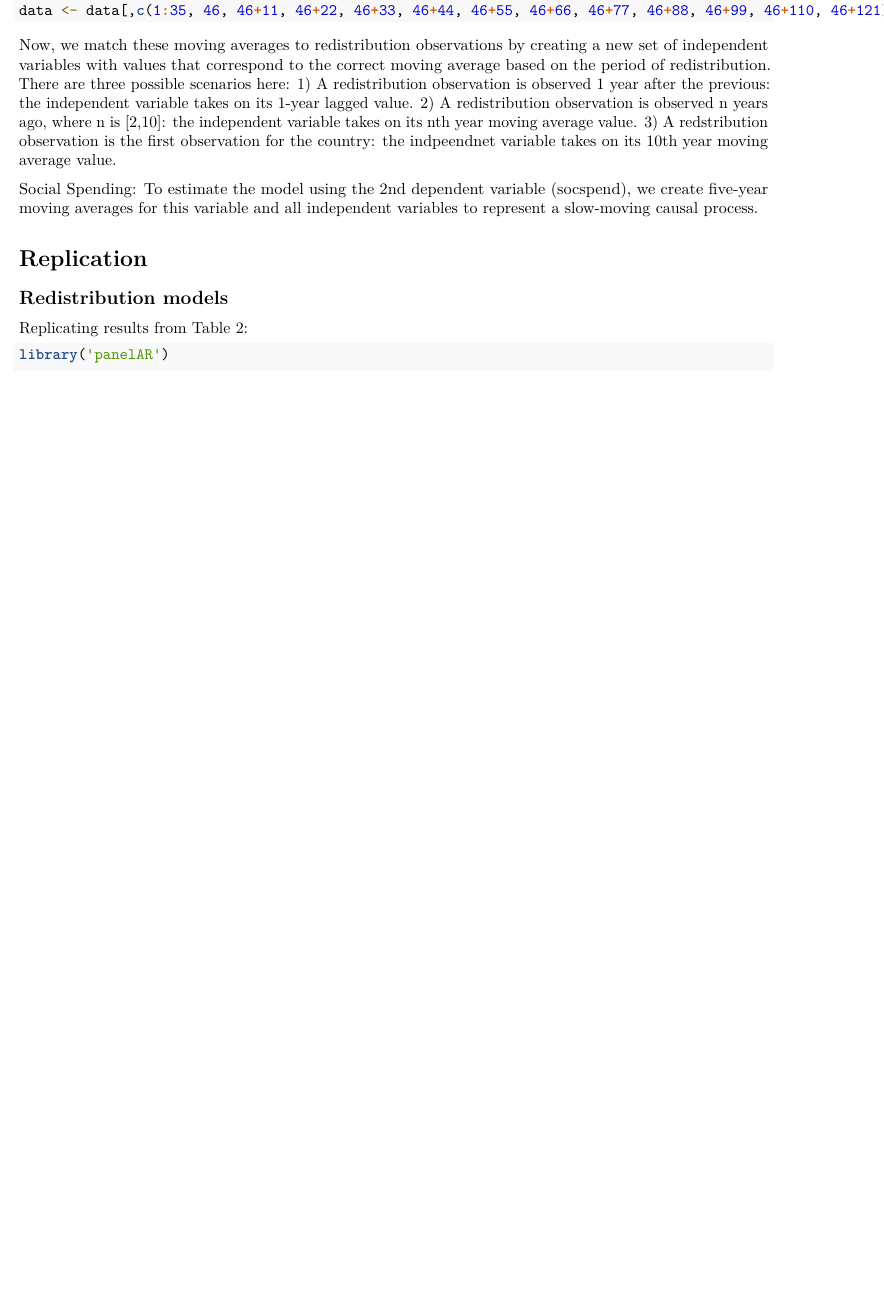
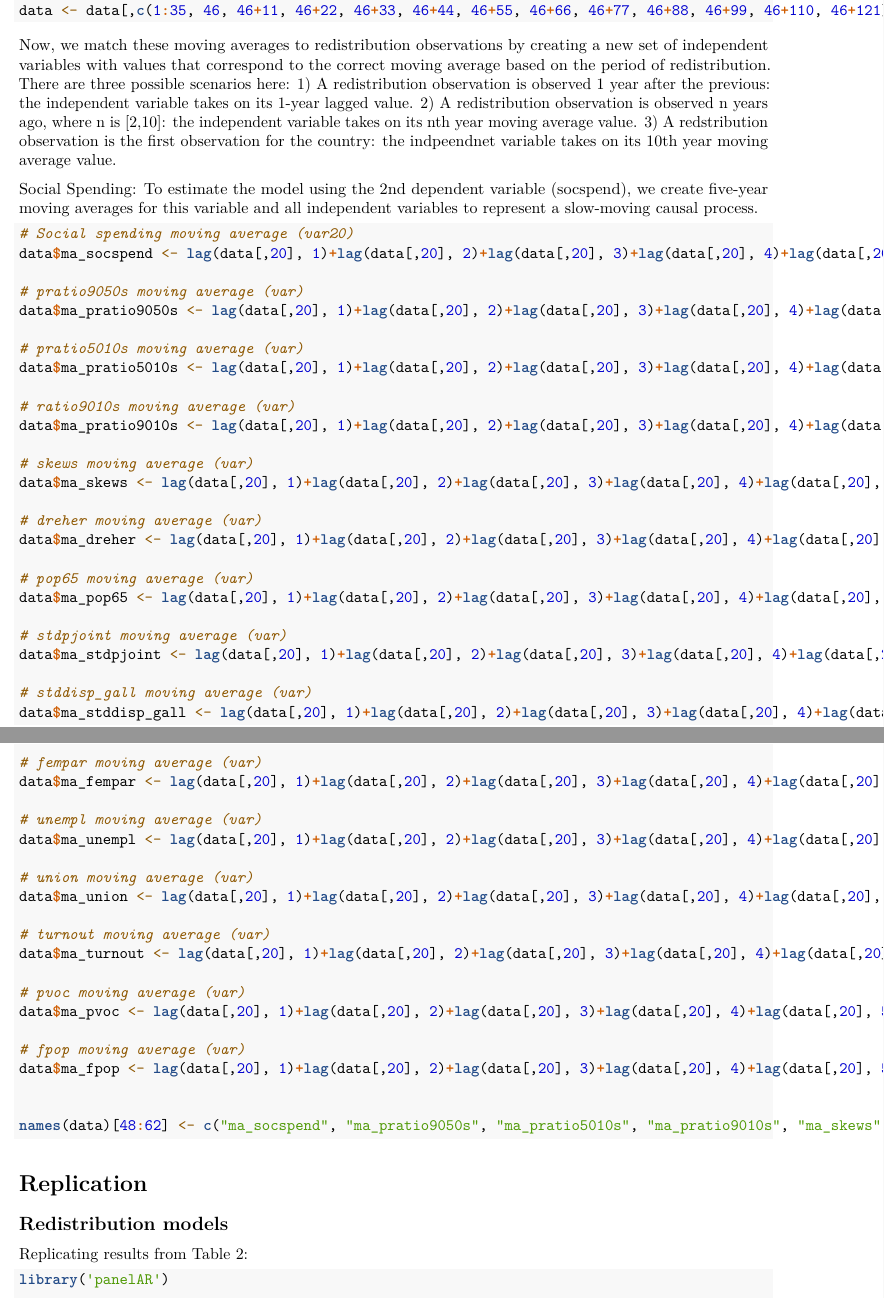
Before and after one commit to fteoldi/Lupu---Pontusson, an R Markdown document (Replication.Rmd): part of page 10 of 14 before the commit and two parts of pages 10 and 11 of 15 after it, the two joined at a grey line, cut so that both start at the same text, the shorter picture padded with empty space. Rendered offline with R 4.5, knitr and Pandoc, then LaTeX, with nearby package versions.

Commit message:
soc spend moving averages

````diff
--- a/Replication.Rmd
+++ b/Replication.Rmd
@@ -507,6 +507,60 @@ Now, we match these moving averages to redistribution observations by creating a
 
 Social Spending: To estimate the model using the 2nd dependent variable (socspend), we create five-year moving averages for this variable and all independent variables to represent a slow-moving causal process.
 
+```{r}
+# Social spending moving average (var20)
+data$ma_socspend <- lag(data[,20], 1)+lag(data[,20], 2)+lag(data[,20], 3)+lag(data[,20], 4)+lag(data[,20], 5)/5
+
+# pratio9050s moving average (var)
+data$ma_pratio9050s <- lag(data[,20], 1)+lag(data[,20], 2)+lag(data[,20], 3)+lag(data[,20], 4)+lag(data[,20], 5)/5
+
+# pratio5010s moving average (var)
+data$ma_pratio5010s <- lag(data[,20], 1)+lag(data[,20], 2)+lag(data[,20], 3)+lag(data[,20], 4)+lag(data[,20], 5)/5
+
+# ratio9010s moving average (var)
+data$ma_pratio9010s <- lag(data[,20], 1)+lag(data[,20], 2)+lag(data[,20], 3)+lag(data[,20], 4)+lag(data[,20], 5)/5
+
+# skews moving average (var)
+data$ma_skews <- lag(data[,20], 1)+lag(data[,20], 2)+lag(data[,20], 3)+lag(data[,20], 4)+lag(data[,20], 5)/5
+
+# dreher moving average (var)
+data$ma_dreher <- lag(data[,20], 1)+lag(data[,20], 2)+lag(data[,20], 3)+lag(data[,20], 4)+lag(data[,20], 5)/5
+
+# pop65 moving average (var)
+data$ma_pop65 <- lag(data[,20], 1)+lag(data[,20], 2)+lag(data[,20], 3)+lag(data[,20], 4)+lag(data[,20], 5)/5
+
+# stdpjoint moving average (var)
+data$ma_stdpjoint <- lag(data[,20], 1)+lag(data[,20], 2)+lag(data[,20], 3)+lag(data[,20], 4)+lag(data[,20], 5)/5
+
+# stddisp_gall moving average (var)
+data$ma_stddisp_gall <- lag(data[,20], 1)+lag(data[,20], 2)+lag(data[,20], 3)+lag(data[,20], 4)+lag(data[,20], 5)/5
+
+# fempar moving average (var)
+data$ma_fempar <- lag(data[,20], 1)+lag(data[,20], 2)+lag(data[,20], 3)+lag(data[,20], 4)+lag(data[,20], 5)/5
+
+# unempl moving average (var)
+data$ma_unempl <- lag(data[,20], 1)+lag(data[,20], 2)+lag(data[,20], 3)+lag(data[,20], 4)+lag(data[,20], 5)/5
+
+# union moving average (var)
+data$ma_union <- lag(data[,20], 1)+lag(data[,20], 2)+lag(data[,20], 3)+lag(data[,20], 4)+lag(data[,20], 5)/5
+
+# turnout moving average (var)
+data$ma_turnout <- lag(data[,20], 1)+lag(data[,20], 2)+lag(data[,20], 3)+lag(data[,20], 4)+lag(data[,20], 5)/5
+
+# pvoc moving average (var)
+data$ma_pvoc <- lag(data[,20], 1)+lag(data[,20], 2)+lag(data[,20], 3)+lag(data[,20], 4)+lag(data[,20], 5)/5
+
+# fpop moving average (var)
+data$ma_fpop <- lag(data[,20], 1)+lag(data[,20], 2)+lag(data[,20], 3)+lag(data[,20], 4)+lag(data[,20], 5)/5
+
+
+names(data)[48:62] <- c("ma_socspend", "ma_pratio9050s", "ma_pratio5010s", "ma_pratio9010s", "ma_skews", "ma_dreher", "ma_pop65", "ma_stdpjoint", "ma_stddisp_gall", "ma_fempar", "ma_unempl", "ma_union", "ma_turnout", "ma_pvoc", "ma_fpop")
+```
+
+
+
+
+
 # Replication
 
 ## Redistribution models
````
